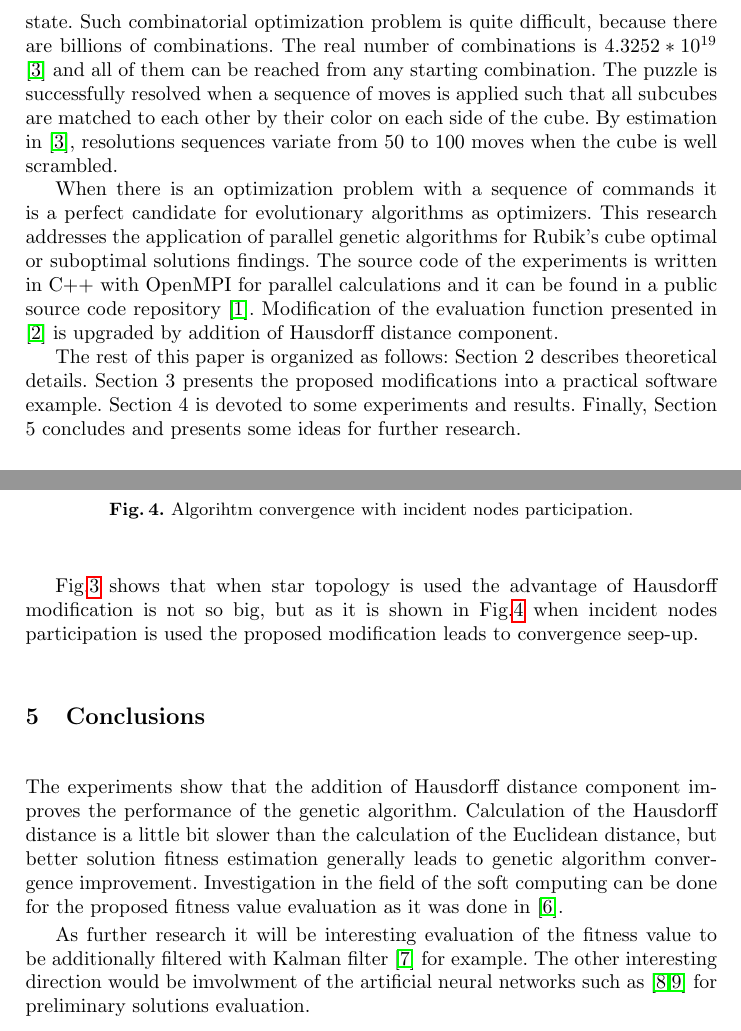
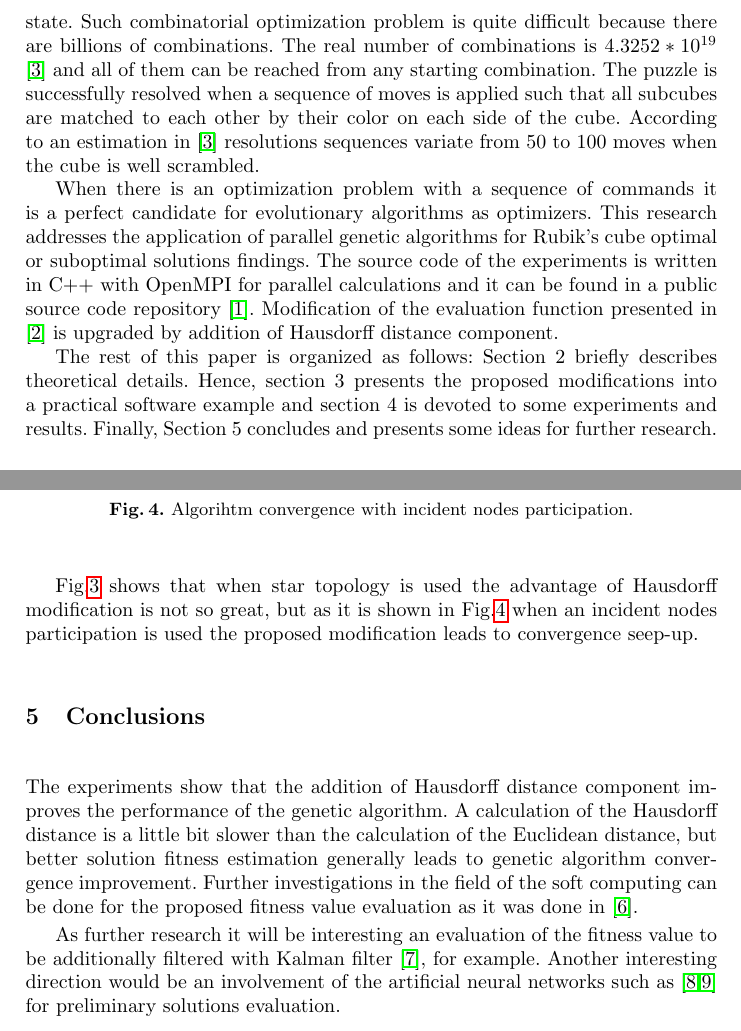
Before and after one commit to TodorBalabanov/Large-Scale-Scientific-Computations-2019, a LaTeX thesis (Solving-Combinatorial-Puzzles-with-Parallel-Evolutionary-Algorithms/paper.tex): two parts of pages 2 and 6 of 7, joined at a grey line, cut so that both start at the same text. Compiled offline with pdfLaTeX.

Commit message:
Some corrections were done by Rumen.

```diff
--- a/Solving-Combinatorial-Puzzles-with-Parallel-Evolutionary-Algorithms/paper.tex
+++ b/Solving-Combinatorial-Puzzles-with-Parallel-Evolutionary-Algorithms/paper.tex
@@ -31,11 +31,11 @@ Rubik's cube is the most popular combinatorial puzzle. It is well known that sol
 
 \section{Introduction}
 
-A parallel implementation of a genetic algorithm based solver of the Rubik's cube was implemented by Balabanov in \cite{balabanov01} and it was presented in \cite{balabanov02}. Rubik's cube was invented and introduced by Erno Rubik in the 70s of the 20th century. After its creation the cube became the most popular combinatorial puzzle all over the world. In its original version it has 3x3x3 cubical segments. There are stickers in six different colors on each subcube square of the exposed sides. Each of the six planes (3x3x1) can be rotated in 90, 180, 270 or 360 degrees, relative to the other part of the puzzle. In the original initial state all sides of the cube are in single color. Scumbling of the puzzle is done by many random rotations of the (3x3x1) sides. The optimization task is to restore the cube in its original state. Such combinatorial optimization problem is quite difficult, because there are billions of combinations. The real number of combinations is $4.3252*10^{19}$ \cite{korf01} and all of them can be reached from any starting combination. The puzzle is successfully resolved when a sequence of moves is applied such that all subcubes are matched to each other by their color on each side of the cube. By estimation in \cite{korf01}, resolutions sequences variate from 50 to 100 moves when the cube is well scrambled.
+A parallel implementation of a genetic algorithm-based solver of the Rubik's cube was implemented by Balabanov in \cite{balabanov01} and it was presented in \cite{balabanov02}. Rubik's cube was invented and introduced by Erno Rubik in the 70s of the 20th century. After its creation the cube became the most popular combinatorial puzzle all over the world. In its original version it has 3x3x3 cubical segments. There are stickers in six different colors on each subcube square of the exposed sides. Each of the six planes (3x3x1) can be rotated in 90, 180, 270 or 360 degrees, relative to the other part of the puzzle. In the original initial state all sides of the cube are in single color. Scumbling of the puzzle is done by many random rotations of the (3x3x1) sides. The optimization task aims to restore the cube in its original state. Such combinatorial optimization problem is quite difficult because there are billions of combinations. The real number of combinations is $4.3252*10^{19}$ \cite{korf01} and all of them can be reached from any starting combination. The puzzle is successfully resolved when a sequence of moves is applied such that all subcubes are matched to each other by their color on each side of the cube. According to an estimation in \cite{korf01} resolutions sequences variate from 50 to 100 moves when the cube is well scrambled.
 
 When there is an optimization problem with a sequence of commands it is a perfect candidate for evolutionary algorithms as optimizers. This research addresses the application of parallel genetic algorithms for Rubik's cube optimal or suboptimal solutions findings. The source code of the experiments is written in C++ with OpenMPI for parallel calculations and it can be found in a public source code repository \cite{balabanov01}. Modification of the evaluation function presented in \cite{balabanov02} is upgraded by addition of Hausdorff distance component.
 
-The rest of this paper is organized as follows: Section 2 describes theoretical details. Section 3 presents the proposed modifications into a practical software example. Section 4 is devoted to some experiments and results. Finally, Section 5 concludes and presents some ideas for further research.
+The rest of this paper is organized as follows: Section 2 briefly describes theoretical details. Hence, section 3 presents the proposed modifications into a practical software example and section 4 is devoted to some experiments and results. Finally, Section 5 concludes and presents some ideas for further research.
 
 \section{Parallel Genetic Algorithms}
 
@@ -100,13 +100,13 @@ Experiments are done in two groups with 30 independent runs for each. The source
 \end{figure}
 \FloatBarrier
 
-Fig.\ref{fig03} shows that when star topology is used the advantage of Hausdorff modification is not so big, but as it is shown in Fig.\ref{fig04} when incident nodes participation is used the proposed modification leads to convergence seep-up.
+Fig.\ref{fig03} shows that when star topology is used the advantage of Hausdorff modification is not so great, but as it is shown in Fig.\ref{fig04} when an incident nodes participation is used the proposed modification leads to convergence seep-up.
 
 \section{Conclusions}
 
-The experiments show that the addition of Hausdorff distance component improves the performance of the genetic algorithm. Calculation of the Hausdorff distance is a little bit slower than the calculation of the Euclidean distance, but better solution fitness estimation generally leads to genetic algorithm convergence improvement. Investigation in the field of the soft computing can be done for the proposed fitness value evaluation as it was done in \cite{angelova01}.
+The experiments show that the addition of Hausdorff distance component improves the performance of the genetic algorithm. A calculation of the Hausdorff distance is a little bit slower than the calculation of the Euclidean distance, but better solution fitness estimation generally leads to genetic algorithm convergence improvement. Further investigations in the field of the soft computing can be done for the proposed fitness value evaluation as it was done in \cite{angelova01}.
 
-As further research it will be interesting evaluation of the fitness value to be additionally filtered with Kalman filter \cite{alexandrov01} for example. The other interesting direction would be imvolwment of the artificial neural networks such as \cite{tashev01,atanasova01} for preliminary solutions evaluation.
+As further research it will be interesting an evaluation of the fitness value to be additionally filtered with Kalman filter \cite{alexandrov01}, for example. Another interesting direction would be an involvement of the artificial neural networks such as \cite{tashev01,atanasova01} for preliminary solutions evaluation.
 
 \begin{thebibliography}{8}
 \bibitem{balabanov01}
```
Also changed, not shown: Solving-Combinatorial-Puzzles-with-Parallel-Evolutionary-Algorithms/paper.tex (4 more changed lines).
